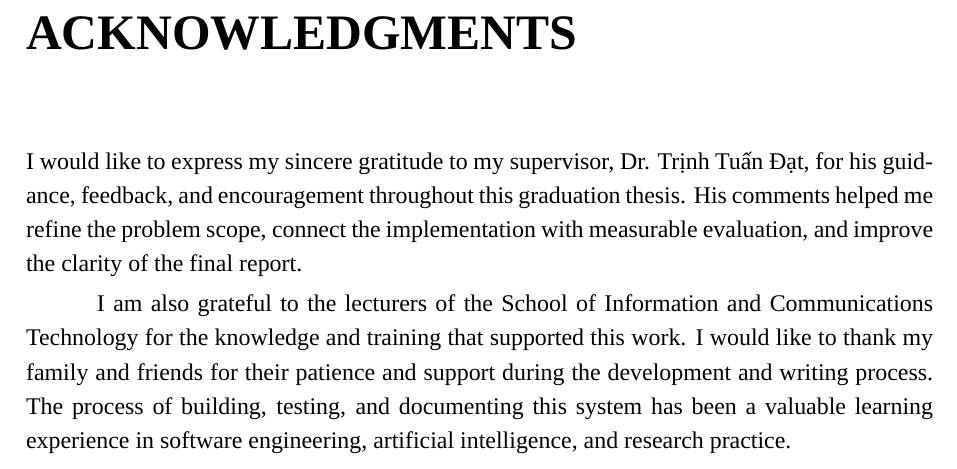
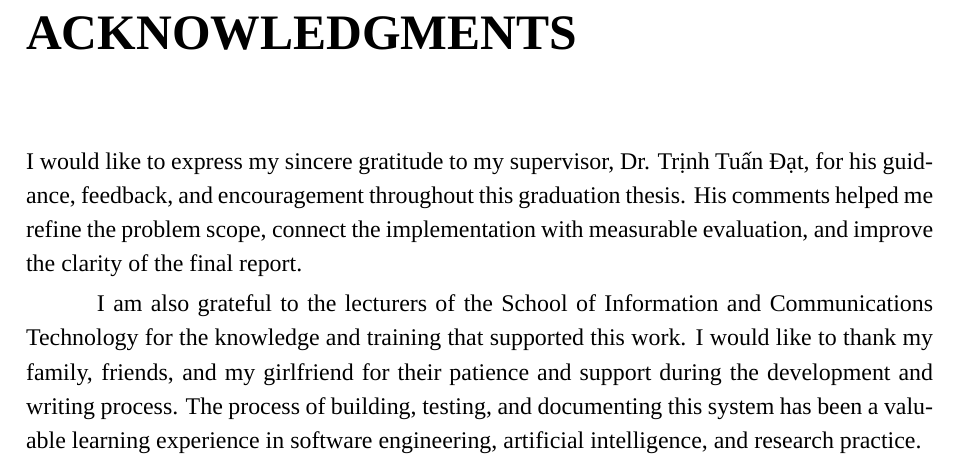
Before and after one commit to MinhmpcNguyen/roomflow_overleaf_latex_source-5-, a LaTeX thesis (main.tex, which reads frontmatter/acknowledgments.tex): part of page 3 of 101, cut so that both start at the same text. Compiled offline with LuaLaTeX; a missing font is replaced by an installed copy or a similar font.

Commit message:
Update latex

```diff
--- a/frontmatter/acknowledgments.tex
+++ b/frontmatter/acknowledgments.tex
@@ -2,5 +2,5 @@
 \addcontentsline{toc}{chapter}{ACKNOWLEDGMENTS}
 I would like to express my sincere gratitude to my supervisor, \supervisorname, for his guidance, feedback, and encouragement throughout this graduation thesis. His comments helped me refine the problem scope, connect the implementation with measurable evaluation, and improve the clarity of the final report.
 
-I am also grateful to the lecturers of the School of Information and Communications Technology for the knowledge and training that supported this work. I would like to thank my family and friends for their patience and support during the development and writing process. The process of building, testing, and documenting this system has been a valuable learning experience in software engineering, artificial intelligence, and research practice.
+I am also grateful to the lecturers of the School of Information and Communications Technology for the knowledge and training that supported this work. I would like to thank my family, friends, and my girlfriend for their patience and support during the development and writing process. The process of building, testing, and documenting this system has been a valuable learning experience in software engineering, artificial intelligence, and research practice.
 \clearpage
```
